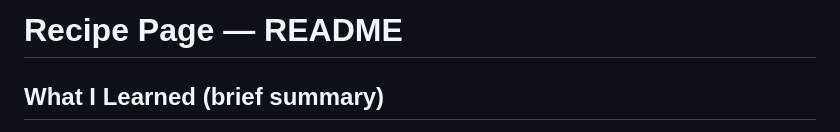
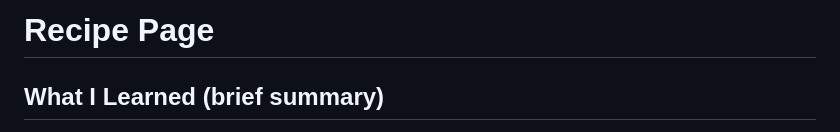
Before and after one commit to DanrleyFelix/receitas, a Markdown page: readme.md, the part around the change. Rendered like a GitHub page.

```diff
--- a/readme.md
+++ b/readme.md
@@ -1,4 +1,4 @@
-# Recipe Page — README
+# Recipe Page
 
 ## What I Learned (brief summary)
 
```
